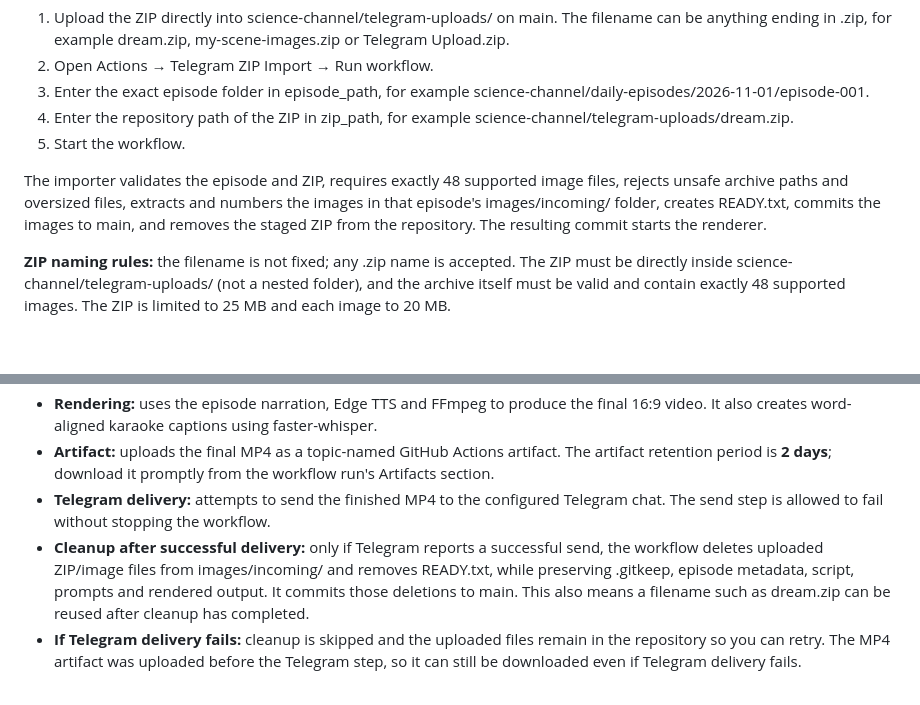
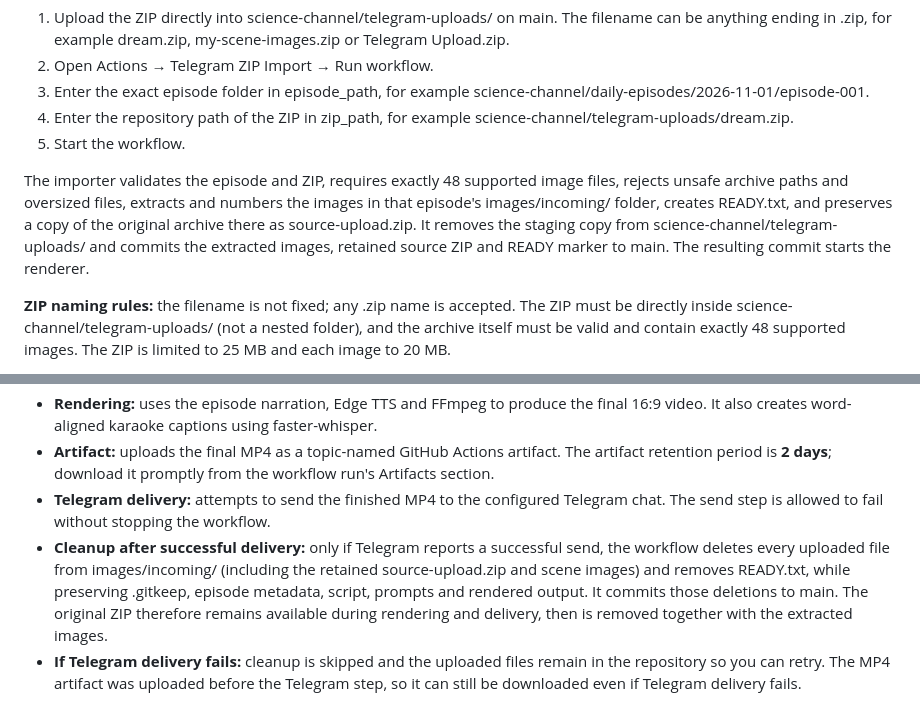
Before and after one commit to manojkumar166-png/stickman-lab, a Markdown page: README.md, 2 parts joined by grey strips. GitHub-like rendering; blank space fills up the shorter version.

Commit message:
Document ZIP retention through successful Telegram delivery

```diff
--- a/README.md
+++ b/README.md
@@ -67,7 +67,7 @@ Use this route when you first upload a ZIP file to the repository rather than se
 4. Enter the repository path of the ZIP in zip_path, for example science-channel/telegram-uploads/dream.zip.
 5. Start the workflow.
 
-The importer validates the episode and ZIP, requires exactly 48 supported image files, rejects unsafe archive paths and oversized files, extracts and numbers the images in that episode's images/incoming/ folder, creates READY.txt, commits the images to main, and removes the staged ZIP from the repository. The resulting commit starts the renderer.
+The importer validates the episode and ZIP, requires exactly 48 supported image files, rejects unsafe archive paths and oversized files, extracts and numbers the images in that episode's images/incoming/ folder, creates READY.txt, and preserves a copy of the original archive there as source-upload.zip. It removes the staging copy from science-channel/telegram-uploads/ and commits the extracted images, retained source ZIP and READY marker to main. The resulting commit starts the renderer.
 
 **ZIP naming rules:** the filename is not fixed; any .zip name is accepted. The ZIP must be directly inside science-channel/telegram-uploads/ (not a nested folder), and the archive itself must be valid and contain exactly 48 supported images. The ZIP is limited to 25 MB and each image to 20 MB.
 
@@ -84,7 +84,7 @@ File: [.github/workflows/free-science-visuals.yml](.github/workflows/free-scienc
 - **Rendering:** uses the episode narration, Edge TTS and FFmpeg to produce the final 16:9 video. It also creates word-aligned karaoke captions using faster-whisper.
 - **Artifact:** uploads the final MP4 as a topic-named GitHub Actions artifact. The artifact retention period is **2 days**; download it promptly from the workflow run's Artifacts section.
 - **Telegram delivery:** attempts to send the finished MP4 to the configured Telegram chat. The send step is allowed to fail without stopping the workflow.
-- **Cleanup after successful delivery:** only if Telegram reports a successful send, the workflow deletes uploaded ZIP/image files from images/incoming/ and removes READY.txt, while preserving .gitkeep, episode metadata, script, prompts and rendered output. It commits those deletions to main. This also means a filename such as dream.zip can be reused after cleanup has completed.
+- **Cleanup after successful delivery:** only if Telegram reports a successful send, the workflow deletes every uploaded file from images/incoming/ (including the retained source-upload.zip and scene images) and removes READY.txt, while preserving .gitkeep, episode metadata, script, prompts and rendered output. It commits those deletions to main. The original ZIP therefore remains available during rendering and delivery, then is removed together with the extracted images.
 - **If Telegram delivery fails:** cleanup is skipped and the uploaded files remain in the repository so you can retry. The MP4 artifact was uploaded before the Telegram step, so it can still be downloaded even if Telegram delivery fails.
 
 Wait for the cleanup commit to reach main before uploading the same ZIP filename again to the same episode. A new upload should be a new commit after the prior cleanup has completed.
```
